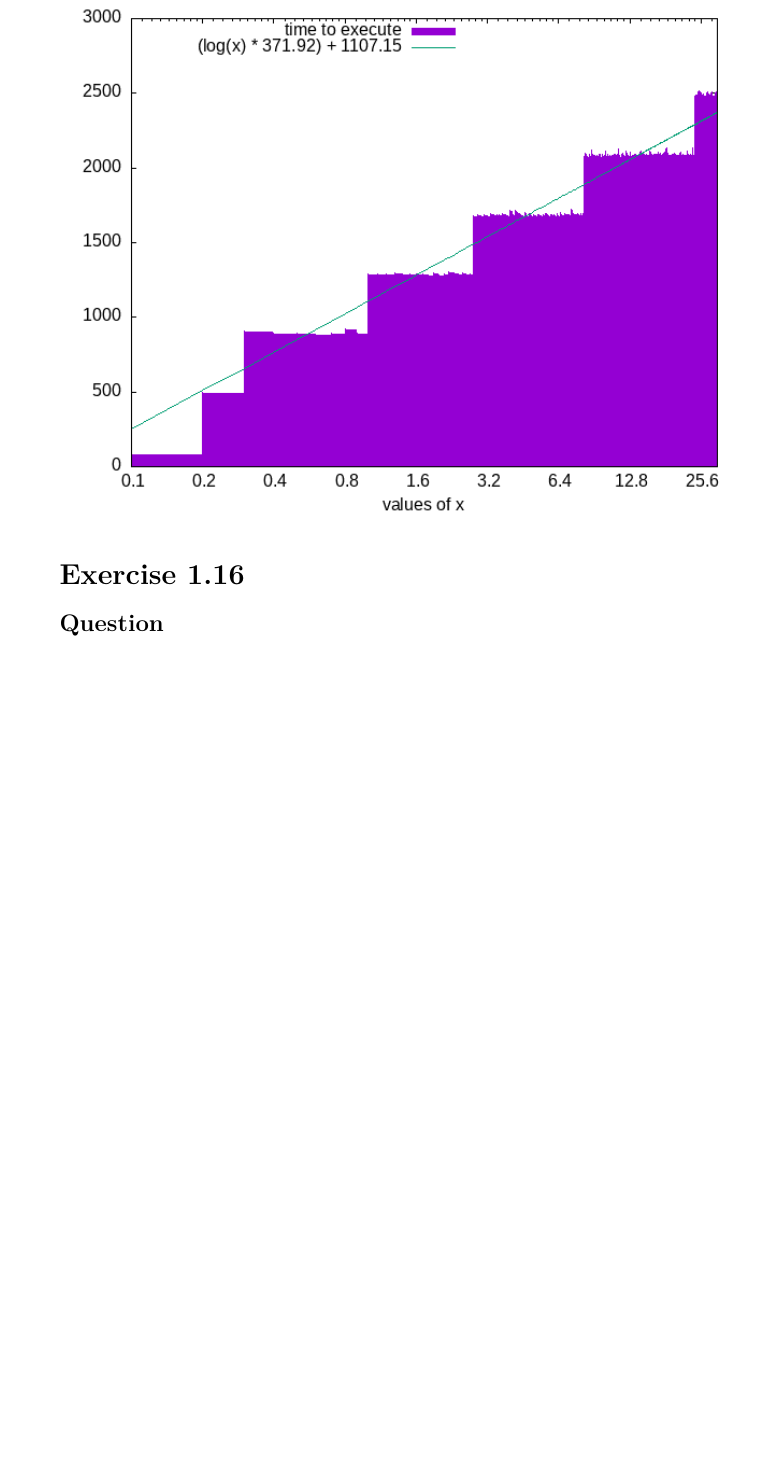
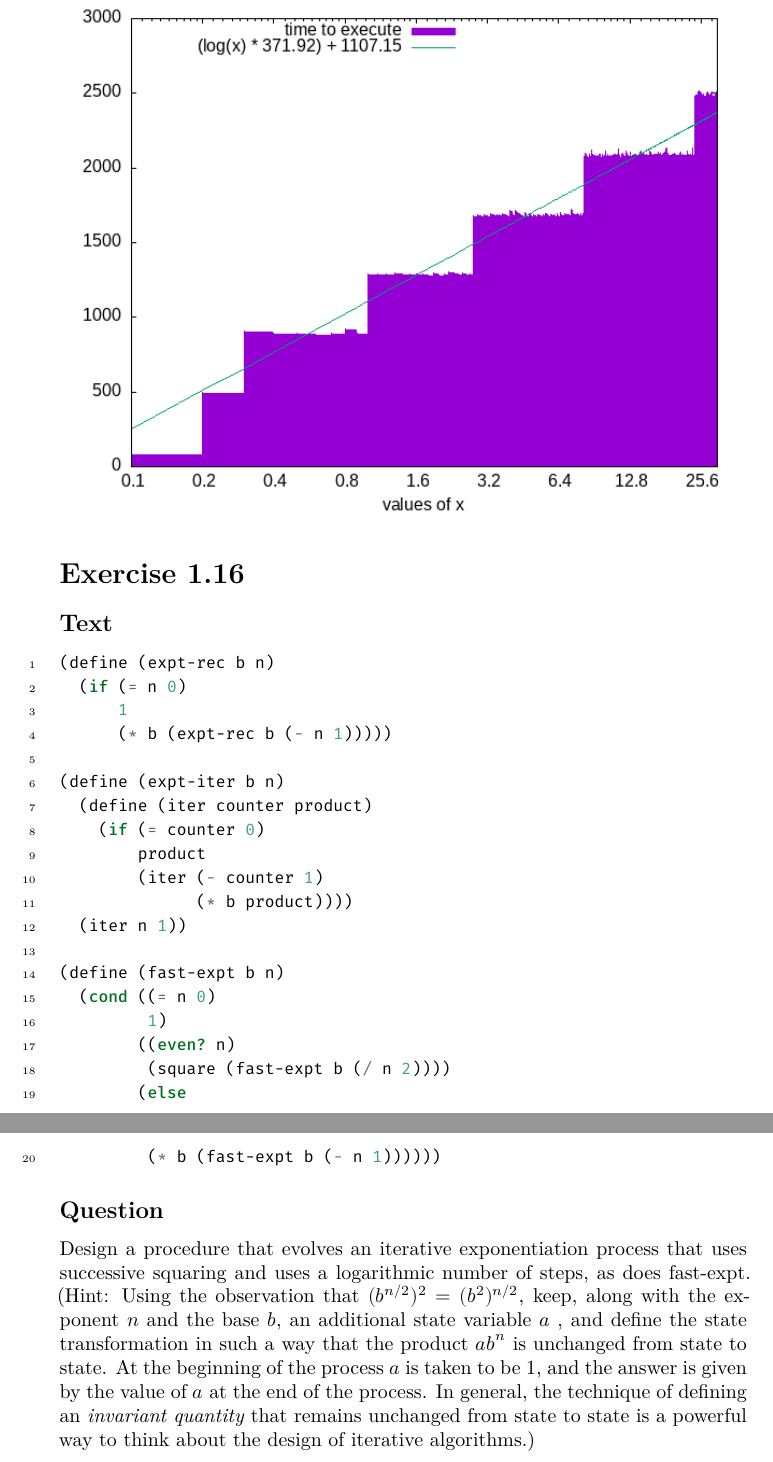
Before and after one commit to ProducerMatt/SICP-solutions, a LaTeX document (1/Answers.tex): part of page 31 of 31 before the commit and two parts of pages 31 and 32 of 32 after it, the two joined at a grey line, cut so that both start at the same text, the shorter picture padded with empty space. The pictures show the PDF file 1/Answers.pdf that the author committed with the source.

Commit message:
1-16 beginning

```diff
--- a/1/Answers.tex
+++ b/1/Answers.tex
@@ -1940,4 +1949,37 @@ We can also prove this for the time by benchmarking the function:
+      \DecValTok{1}
+\NormalTok{      (}\OperatorTok{*}\NormalTok{ b (expt{-}rec b (}\OperatorTok{{-}}\NormalTok{ n }\DecValTok{1}\NormalTok{)))))}
+
+\NormalTok{(}\ExtensionTok{define}\FunctionTok{ }\NormalTok{(expt{-}iter b n) }
+\NormalTok{  (}\ExtensionTok{define}\FunctionTok{ }\NormalTok{(iter counter product)}
+\NormalTok{    (}\KeywordTok{if}\NormalTok{ (}\OperatorTok{=}\NormalTok{ counter }\DecValTok{0}\NormalTok{)}
+\NormalTok{        product}
+\NormalTok{        (iter (}\OperatorTok{{-}}\NormalTok{ counter }\DecValTok{1}\NormalTok{)}
+\NormalTok{              (}\OperatorTok{*}\NormalTok{ b product))))}
+\NormalTok{  (iter n }\DecValTok{1}\NormalTok{))}
+
+\NormalTok{(}\ExtensionTok{define}\FunctionTok{ }\NormalTok{(fast{-}expt b n)}
+\NormalTok{  (}\KeywordTok{cond}\NormalTok{ ((}\OperatorTok{=}\NormalTok{ n }\DecValTok{0}\NormalTok{) }
+         \DecValTok{1}\NormalTok{)}
+\NormalTok{        ((}\KeywordTok{even?}\NormalTok{ n) }
+\NormalTok{         (square (fast{-}expt b (}\OperatorTok{/}\NormalTok{ n }\DecValTok{2}\NormalTok{))))}
+\NormalTok{        (}\KeywordTok{else}
+\NormalTok{         (}\OperatorTok{*}\NormalTok{ b (fast{-}expt b (}\OperatorTok{{-}}\NormalTok{ n }\DecValTok{1}\NormalTok{))))))}
+\end{Highlighting}
+\end{Shaded}
+
 \hypertarget{question-14}{%
 \subsection{Question}\label{question-14}}
 
+Design a procedure that evolves an iterative exponentiation process that
+uses successive squaring and uses a logarithmic number of steps, as does
+fast-expt. (Hint: Using the observation that
+\((b^{n/2})^2=(b^2)^{n/2}\), keep, along with the exponent \(n\) and the
+base \(b\), an additional state variable \(a\) , and define the state
+transformation in such a way that the product \({ab}^n\) is unchanged
+from state to state. At the beginning of the process \(a\) is taken to
+be 1, and the answer is given by the value of \(a\) at the end of the
+process. In general, the technique of defining an \emph{invariant
+quantity} that remains unchanged from state to state is a powerful way
+to think about the design of iterative algorithms.)
+
 \end{document}
```
Also changed, not shown: 1/Answers.pdf, 1/Answers.tex (9 more changed lines), 2 other files.
